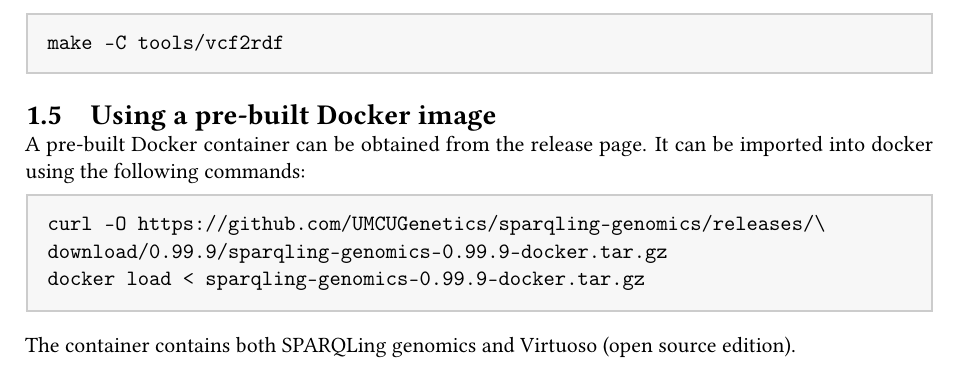
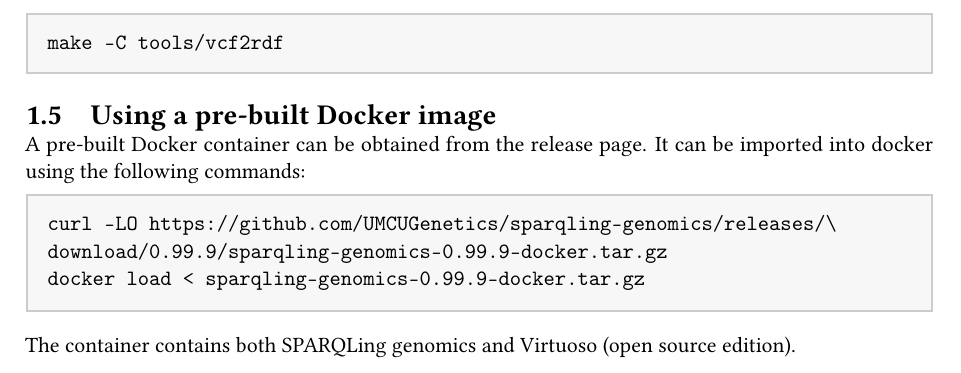
Before and after one commit to UMCUGenetics/sparqling-genomics, a LaTeX book (doc/sparqling-genomics.tex, which reads doc/introduction.tex): part of page 6 of 35, cut so that both start at the same text. Compiled offline with pdfLaTeX; a LaTeX package or settings file that is missing is left out.

Commit message:
doc: Let curl follow redirections.
* doc/introduction.tex: Add -L to the curl commands.

```diff
--- a/doc/introduction.tex
+++ b/doc/introduction.tex
@@ -132,7 +132,7 @@
   Or, directly download the tarball using the command-line:
 \begin{siderules}
 \begin{verbatim}
-curl -O https://github.com/UMCUGenetics/sparqling-genomics/releases/\
+curl -LO https://github.com/UMCUGenetics/sparqling-genomics/releases/\
 download/0.99.9/sparqling-genomics-0.99.9.tar.gz
 \end{verbatim}
 \end{siderules}
@@ -188,7 +188,7 @@
 
 \begin{siderules}
 \begin{verbatim}
-curl -O https://github.com/UMCUGenetics/sparqling-genomics/releases/\
+curl -LO https://github.com/UMCUGenetics/sparqling-genomics/releases/\
 download/0.99.9/sparqling-genomics-0.99.9-docker.tar.gz
 docker load < sparqling-genomics-0.99.9-docker.tar.gz
 \end{verbatim}
```
